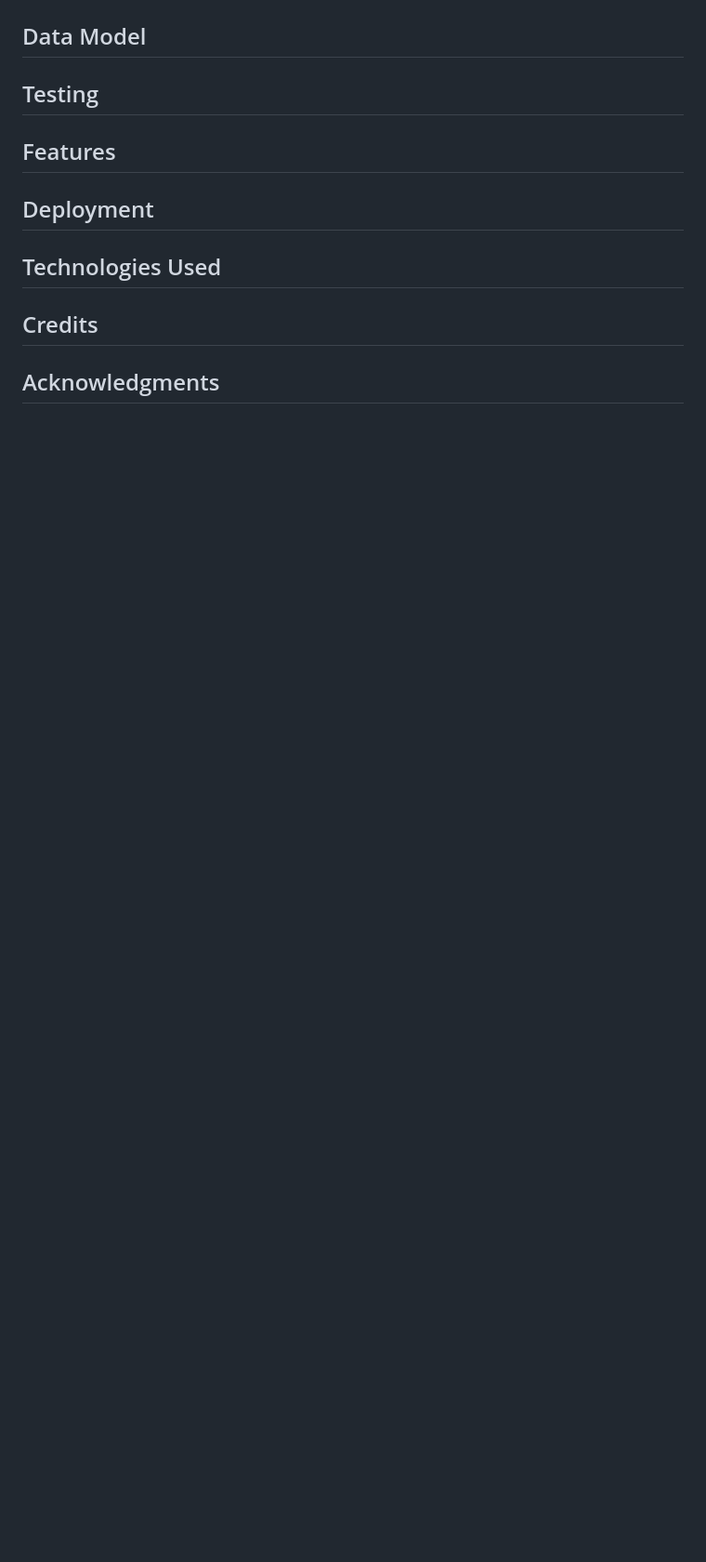
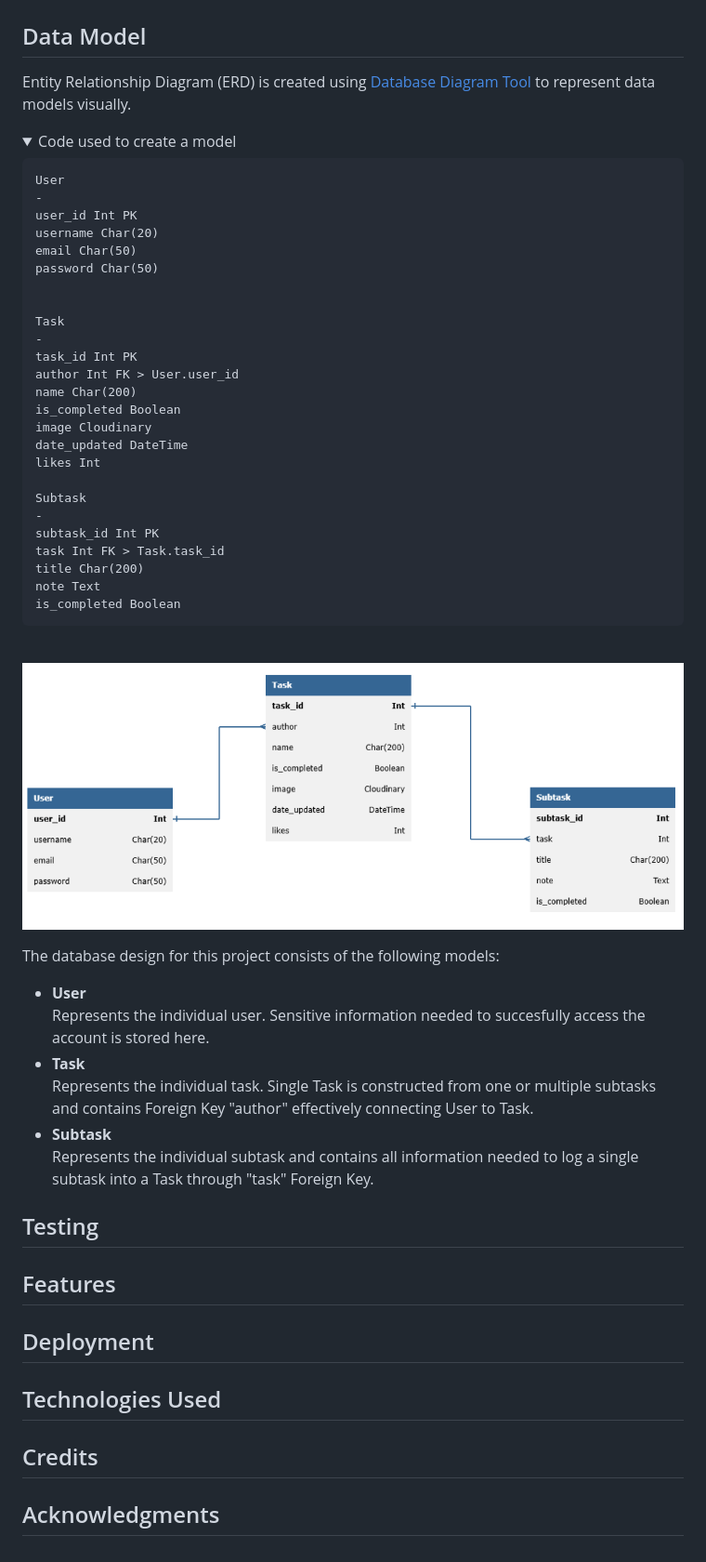
Before and after one commit to almost-good/tasker-hub, a Markdown page: README.md, the part around the change. Shown: that part at 93% size. Drawn GitHub-style; pictures changed too: docs/img/erd.png (added); folded sections open; blank space fills up the shorter version.

Commit message:
add entity relationship diagram

````diff
--- a/README.md
+++ b/README.md
@@ -124,6 +124,52 @@ Site user is an individual who values productivity, creativity, and collaboratio
 
 ## Data Model
 
+Entity Relationship Diagram (ERD) is created using [Database Diagram Tool](https://databasediagram.com/) to represent data models visually.
+
+<details>
+
+ <summary>Code used to create a model</summary>
+
+```
+User
+-
+user_id Int PK
+username Char(20)
+email Char(50)
+password Char(50)
+
+
+Task
+-
+task_id Int PK
+author Int FK > User.user_id
+name Char(200)
+is_completed Boolean
+image Cloudinary
+date_updated DateTime
+likes Int
+
+Subtask
+-
+subtask_id Int PK
+task Int FK > Task.task_id
+title Char(200)
+note Text
+is_completed Boolean
+```
+</details><br>
+
+![Entity Relationship Diagram ](docs/img/erd.png)
+
+The database design for this project consists of the following models:
+
+- **User** <br>
+Represents the individual user. Sensitive information needed to succesfully access the account is stored here.
+- **Task** <br>
+Represents the individual task. Single Task is constructed from one or multiple subtasks and contains Foreign Key "author" effectively connecting User to Task.
+- **Subtask** <br>
+Represents the individual subtask and contains all information needed to log a single subtask into a Task through "task" Foreign Key.
+
 
 ## Testing
 
````
